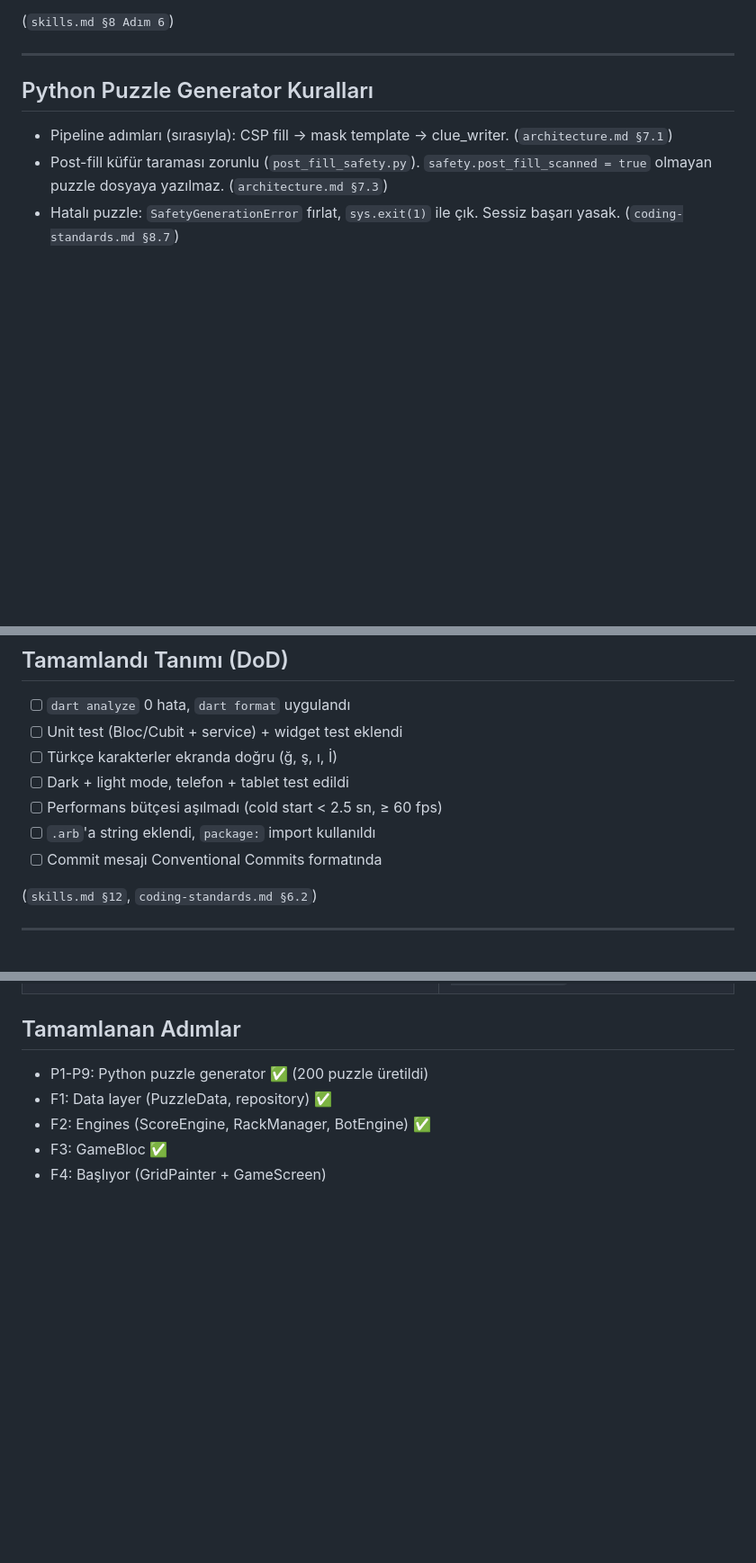
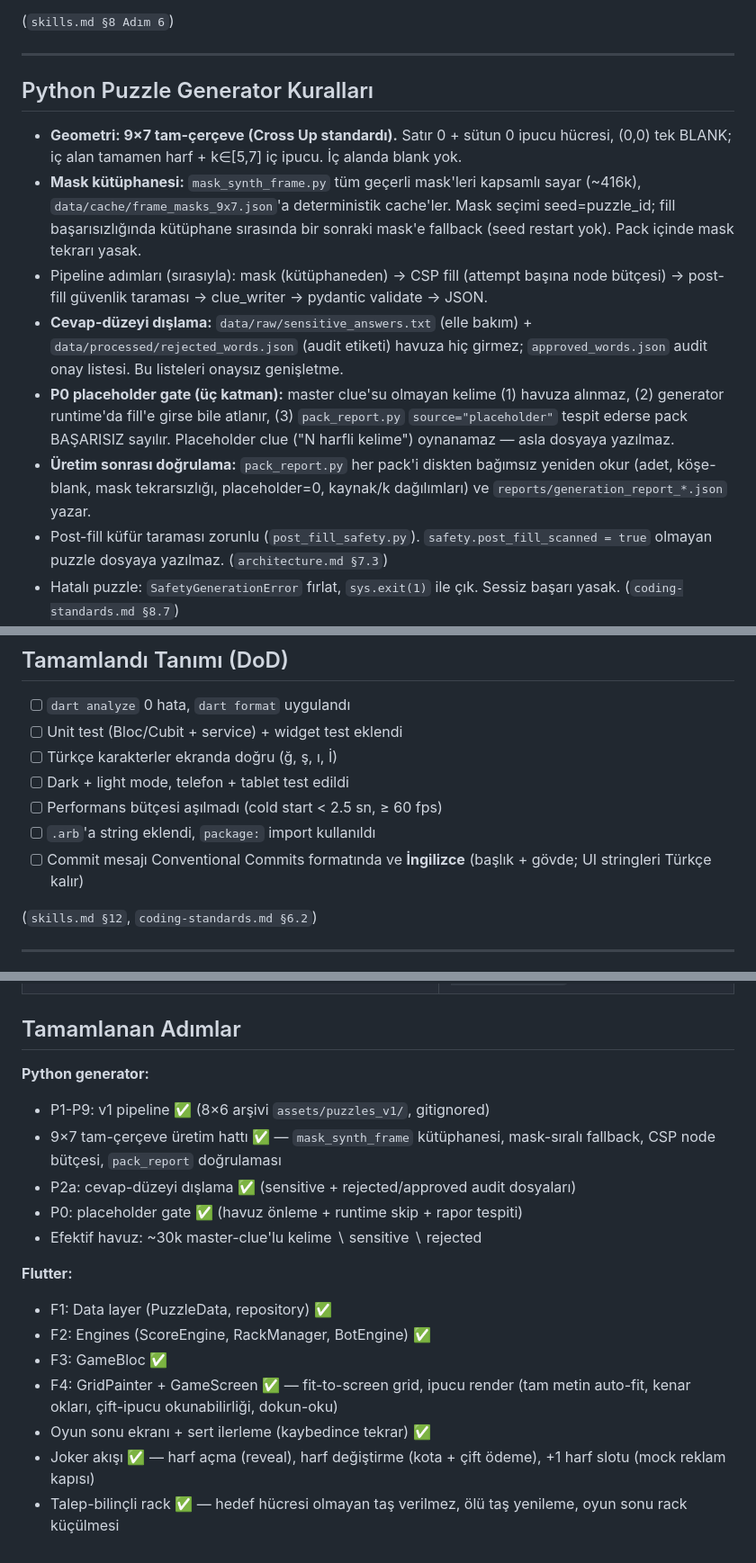
Before and after one commit to SerdarAydemir/kelime-oyunu, a Markdown page: CLAUDE.md, 3 parts joined by grey strips. Shown at 90% size. Rendered like a GitHub page; blank space fills up the shorter version.

Commit message:
docs(claude): sync CLAUDE.md with current project state
- 9x7 full-frame geometry + mask_synth_frame library rules
- answer-level exclusion (sensitive/rejected/approved) and P0 placeholder
  gate documented as generator invariants
- pack_report post-generation verification requirement
- completed-steps section updated: frame production line, P2a/P0, and
  Flutter gameplay work (end-of-match + hard progression, joker flows,
  demand-aware rack, clue rendering)
- DoD: commit messages must be English (UI strings stay Turkish)

architecture.md intentionally untouched (separate approved pass).

Co-Authored-By: Claude Fable 5 <noreply@anthropic.com>

```diff
--- a/CLAUDE.md
+++ b/CLAUDE.md
@@ -111,7 +111,24 @@ Her yeni görev geldiğinde şu sırayı bozmadan uygula:
 
 ## Python Puzzle Generator Kuralları
 
-- Pipeline adımları (sırasıyla): CSP fill → mask template → clue_writer. (`architecture.md §7.1`)
+- **Geometri: 9×7 tam-çerçeve (Cross Up standardı).** Satır 0 + sütun 0 ipucu hücresi,
+  (0,0) tek BLANK; iç alan tamamen harf + k∈[5,7] iç ipucu. İç alanda blank yok.
+- **Mask kütüphanesi:** `mask_synth_frame.py` tüm geçerli mask'leri kapsamlı sayar
+  (~416k), `data/cache/frame_masks_9x7.json`'a deterministik cache'ler.
+  Mask seçimi seed=puzzle_id; fill başarısızlığında kütüphane sırasında bir
+  sonraki mask'e fallback (seed restart yok). Pack içinde mask tekrarı yasak.
+- Pipeline adımları (sırasıyla): mask (kütüphaneden) → CSP fill (attempt başına
+  node bütçesi) → post-fill güvenlik taraması → clue_writer → pydantic validate → JSON.
+- **Cevap-düzeyi dışlama:** `data/raw/sensitive_answers.txt` (elle bakım) +
+  `data/processed/rejected_words.json` (audit etiketi) havuza hiç girmez;
+  `approved_words.json` audit onay listesi. Bu listeleri onaysız genişletme.
+- **P0 placeholder gate (üç katman):** master clue'su olmayan kelime (1) havuza
+  alınmaz, (2) generator runtime'da fill'e girse bile atlanır, (3) `pack_report.py`
+  `source="placeholder"` tespit ederse pack BAŞARISIZ sayılır. Placeholder clue
+  ("N harfli kelime") oynanamaz — asla dosyaya yazılmaz.
+- **Üretim sonrası doğrulama:** `pack_report.py` her pack'i diskten bağımsız
+  yeniden okur (adet, köşe-blank, mask tekrarsızlığı, placeholder=0, kaynak/k
+  dağılımları) ve `reports/generation_report_*.json` yazar.
 - Post-fill küfür taraması zorunlu (`post_fill_safety.py`). `safety.post_fill_scanned = true` olmayan puzzle dosyaya yazılmaz. (`architecture.md §7.3`)
 - Hatalı puzzle: `SafetyGenerationError` fırlat, `sys.exit(1)` ile çık. Sessiz başarı yasak. (`coding-standards.md §8.7`)
 - Türkçe büyük/küçük harf: `tr_upper()` / `tr_lower()` helper'larını kullan, `str.upper()` değil. (`architecture.md §7.6`)
@@ -130,7 +147,7 @@ Her yeni görev geldiğinde şu sırayı bozmadan uygula:
 - [ ] Dark + light mode, telefon + tablet test edildi
 - [ ] Performans bütçesi aşılmadı (cold start < 2.5 sn, ≥ 60 fps)
 - [ ] `.arb`'a string eklendi, `package:` import kullanıldı
-- [ ] Commit mesajı Conventional Commits formatında
+- [ ] Commit mesajı Conventional Commits formatında ve **İngilizce** (başlık + gövde; UI stringleri Türkçe kalır)
 
 (`skills.md §12`, `coding-standards.md §6.2`)
 
@@ -147,8 +164,23 @@ Her yeni görev geldiğinde şu sırayı bozmadan uygula:
 
 
 ## Tamamlanan Adımlar
-- P1-P9: Python puzzle generator ✅ (200 puzzle üretildi)
+
+**Python generator:**
+- P1-P9: v1 pipeline ✅ (8×6 arşivi `assets/puzzles_v1/`, gitignored)
+- 9×7 tam-çerçeve üretim hattı ✅ — `mask_synth_frame` kütüphanesi, mask-sıralı
+  fallback, CSP node bütçesi, `pack_report` doğrulaması
+- P2a: cevap-düzeyi dışlama ✅ (sensitive + rejected/approved audit dosyaları)
+- P0: placeholder gate ✅ (havuz önleme + runtime skip + rapor tespiti)
+- Efektif havuz: ~30k master-clue'lu kelime ∖ sensitive ∖ rejected
+
+**Flutter:**
 - F1: Data layer (PuzzleData, repository) ✅
 - F2: Engines (ScoreEngine, RackManager, BotEngine) ✅
 - F3: GameBloc ✅
-- F4: Başlıyor (GridPainter + GameScreen)
+- F4: GridPainter + GameScreen ✅ — fit-to-screen grid, ipucu render
+  (tam metin auto-fit, kenar okları, çift-ipucu okunabilirliği, dokun-oku)
+- Oyun sonu ekranı + sert ilerleme (kaybedince tekrar) ✅
+- Joker akışı ✅ — harf açma (reveal), harf değiştirme (kota + çift ödeme),
+  +1 harf slotu (mock reklam kapısı)
+- Talep-bilinçli rack ✅ — hedef hücresi olmayan taş verilmez, ölü taş
+  yenileme, oyun sonu rack küçülmesi
```
